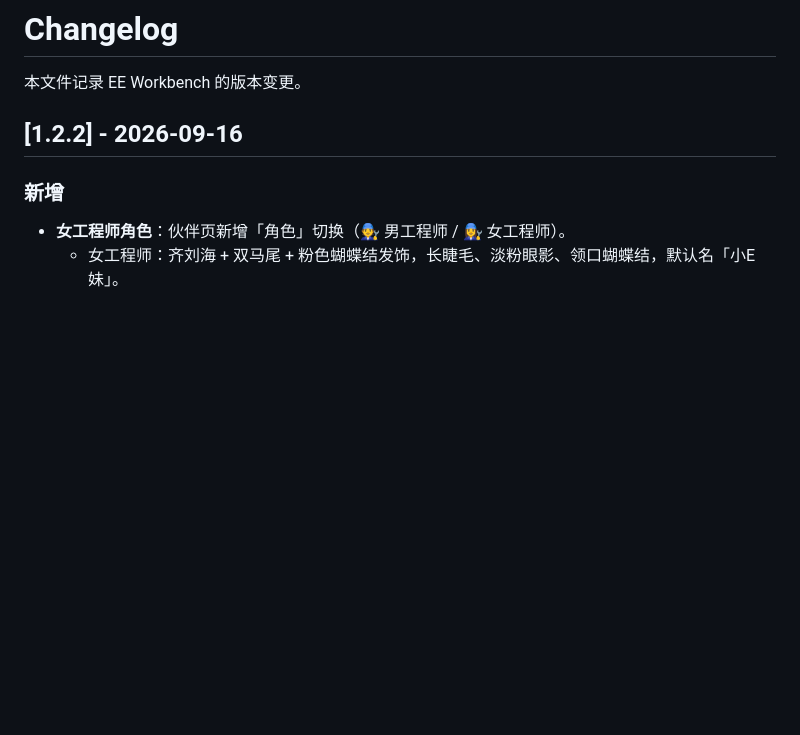
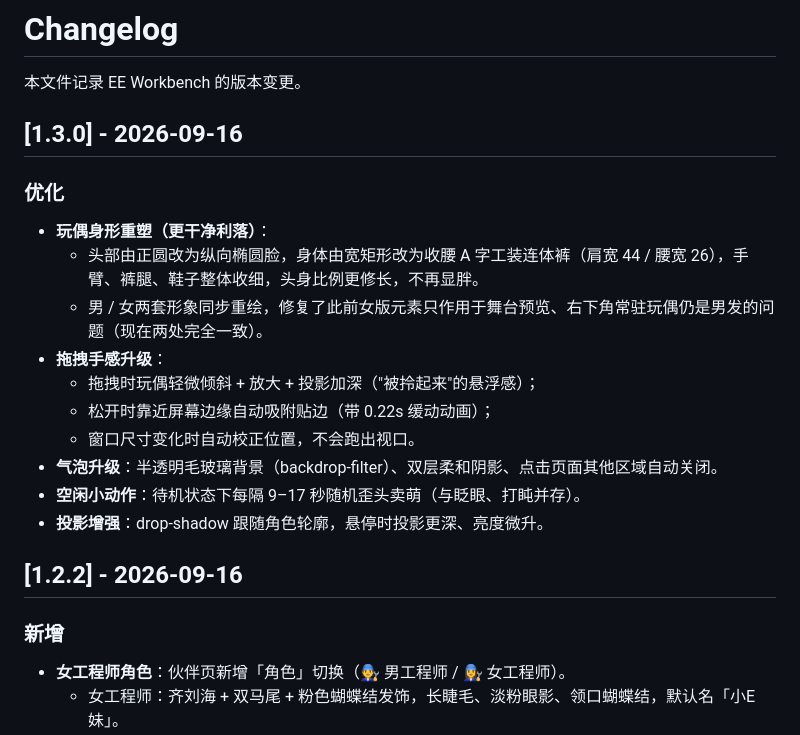
Before and after one commit to Duckweed-yhb/EE-Workbench, a Markdown page: CHANGELOG.md, the part around the change. Rendered like a GitHub page; blank space fills up the shorter version.

```diff
--- a/CHANGELOG.md
+++ b/CHANGELOG.md
@@ -1,6 +1,21 @@
 # Changelog
 
 本文件记录 EE Workbench 的版本变更。
+
+## [1.3.0] - 2026-09-16
+
+### 优化
+
+- **玩偶身形重塑（更干净利落）**：
+  - 头部由正圆改为纵向椭圆脸，身体由宽矩形改为收腰 A 字工装连体裤（肩宽 44 / 腰宽 26），手臂、裤腿、鞋子整体收细，头身比例更修长，不再显胖。
+  - 男 / 女两套形象同步重绘，修复了此前女版元素只作用于舞台预览、右下角常驻玩偶仍是男发的问题（现在两处完全一致）。
+- **拖拽手感升级**：
+  - 拖拽时玩偶轻微倾斜 + 放大 + 投影加深（"被拎起来"的悬浮感）；
+  - 松开时靠近屏幕边缘自动吸附贴边（带 0.22s 缓动动画）；
+  - 窗口尺寸变化时自动校正位置，不会跑出视口。
+- **气泡升级**：半透明毛玻璃背景（backdrop-filter）、双层柔和阴影、点击页面其他区域自动关闭。
+- **空闲小动作**：待机状态下每隔 9–17 秒随机歪头卖萌（与眨眼、打盹并存）。
+- **投影增强**：drop-shadow 跟随角色轮廓，悬停时投影更深、亮度微升。
 
 ## [1.2.2] - 2026-09-16
 
```
Also changed, not shown: README.md (+3 -2 lines), images/screenshots/pet-female-moods.png, images/screenshots/pet-moods.png, images/screenshots/pet-v130-preview.png (added), 3 other files.
